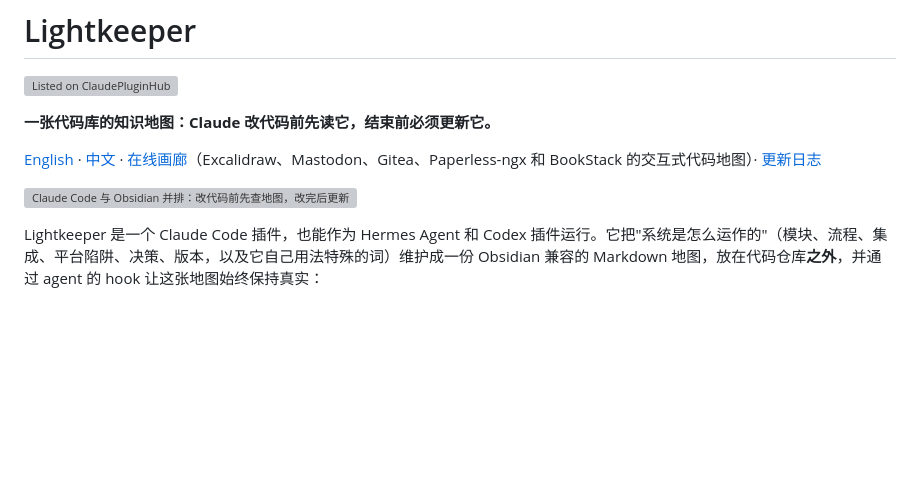
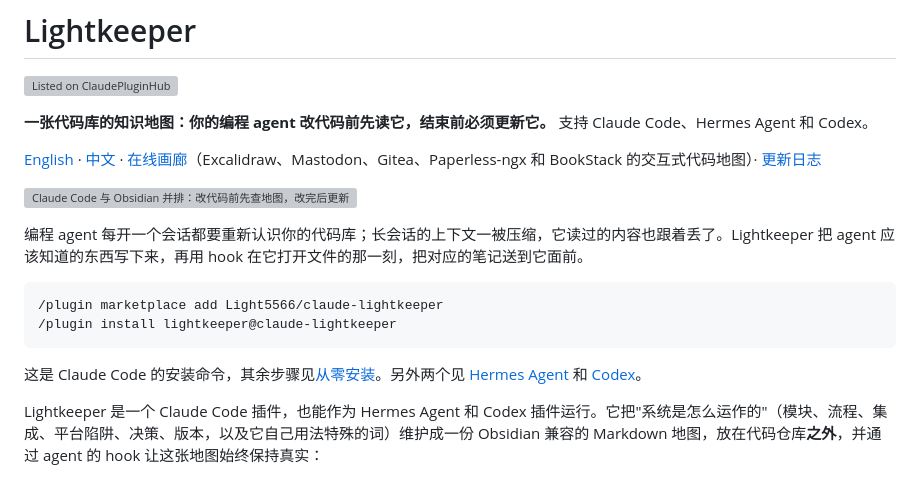
Before and after one commit to Light5566/claude-lightkeeper, a Markdown page: README.zh.md, the part around the change. Drawn GitHub-style; blank space fills up the shorter version; grey boxes are pictures that could not be loaded.

Commit message:
README: say who it is for and how to install in the first screen
Co-Authored-By: Claude Fable 5.2 <noreply@anthropic.com>

````diff
--- a/README.zh.md
+++ b/README.zh.md
@@ -2,11 +2,20 @@
 
 [![Listed on ClaudePluginHub](https://www.claudepluginhub.com/badge/light5566-lightkeeper)](https://www.claudepluginhub.com/plugins/light5566-lightkeeper?ref=badge)
 
-**一张代码库的知识地图：Claude 改代码前先读它，结束前必须更新它。**
+**一张代码库的知识地图：你的编程 agent 改代码前先读它，结束前必须更新它。** 支持 Claude Code、Hermes Agent 和 Codex。
 
 [English](README.md) · [中文](README.zh.md) · [在线画廊](https://light5566.github.io/claude-lightkeeper/)（Excalidraw、Mastodon、Gitea、Paperless-ngx 和 BookStack 的交互式代码地图）· [更新日志](CHANGELOG.md)
 
 ![Claude Code 与 Obsidian 并排：改代码前先查地图，改完后更新拥有该文件的笔记](https://light5566.github.io/claude-lightkeeper/assets/demo-v3.gif)
+
+编程 agent 每开一个会话都要重新认识你的代码库；长会话的上下文一被压缩，它读过的内容也跟着丢了。Lightkeeper 把 agent 应该知道的东西写下来，再用 hook 在它打开文件的那一刻，把对应的笔记送到它面前。
+
+```
+/plugin marketplace add Light5566/claude-lightkeeper
+/plugin install lightkeeper@claude-lightkeeper
+```
+
+这是 Claude Code 的安装命令，其余步骤见[从零安装](#从零安装)。另外两个见 [Hermes Agent](#hermes-agent) 和 [Codex](#codex)。
 
 Lightkeeper 是一个 Claude Code 插件，也能作为 Hermes Agent 和 Codex 插件运行。它把"系统是怎么运作的"（模块、流程、集成、平台陷阱、决策、版本，以及它自己用法特殊的词）维护成一份 Obsidian 兼容的 Markdown 地图，放在代码仓库**之外**，并通过 agent 的 hook 让这张地图始终保持真实：
 
````
Also changed, not shown: README.md (+10 -1 lines).
